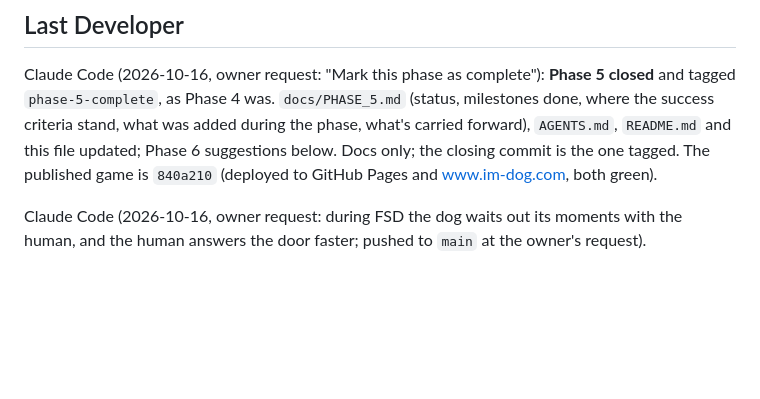
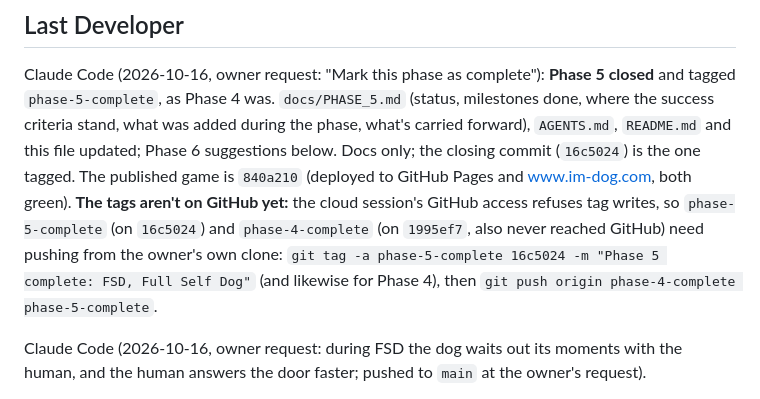
Before and after one commit to christopher-013/im-dog, a Markdown page: docs/CURRENT_STATE.md, the part around the change. GitHub-like rendering; blank space fills up the shorter version.

Commit message:
Docs: the phase tags need pushing from the owner's clone
Co-Authored-By: Claude Opus 5.5 <noreply@anthropic.com>
Claude-Session: https://claude.ai/code/session_011LpffcM8vAdxJsgvi64GHv

```diff
--- a/docs/CURRENT_STATE.md
+++ b/docs/CURRENT_STATE.md
@@ -53,8 +53,12 @@ carries into Phase 2.
 Claude Code (2026-10-16, owner request: "Mark this phase as complete"): **Phase 5 closed** and tagged
 `phase-5-complete`, as Phase 4 was. `docs/PHASE_5.md` (status, milestones done, where the success criteria
 stand, what was added during the phase, what's carried forward), `AGENTS.md`, `README.md` and this file updated; Phase 6
-suggestions below. Docs only; the closing commit is the one tagged. The published game is `840a210` (deployed to
-GitHub Pages and www.im-dog.com, both green).
+suggestions below. Docs only; the closing commit (`16c5024`) is the one tagged. The published game is `840a210`
+(deployed to GitHub Pages and www.im-dog.com, both green). **The tags aren't on GitHub yet:** the cloud session's
+GitHub access refuses tag writes, so `phase-5-complete` (on `16c5024`) and `phase-4-complete` (on `1995ef7`, also
+never reached GitHub) need pushing from the owner's own clone:
+`git tag -a phase-5-complete 16c5024 -m "Phase 5 complete: FSD, Full Self Dog"` (and likewise for Phase 4), then
+`git push origin phase-4-complete phase-5-complete`.
 
 Claude Code (2026-10-16, owner request: during FSD the dog waits out its moments with the human, and the human
 answers the door faster; pushed to `main` at the owner's request).
```
